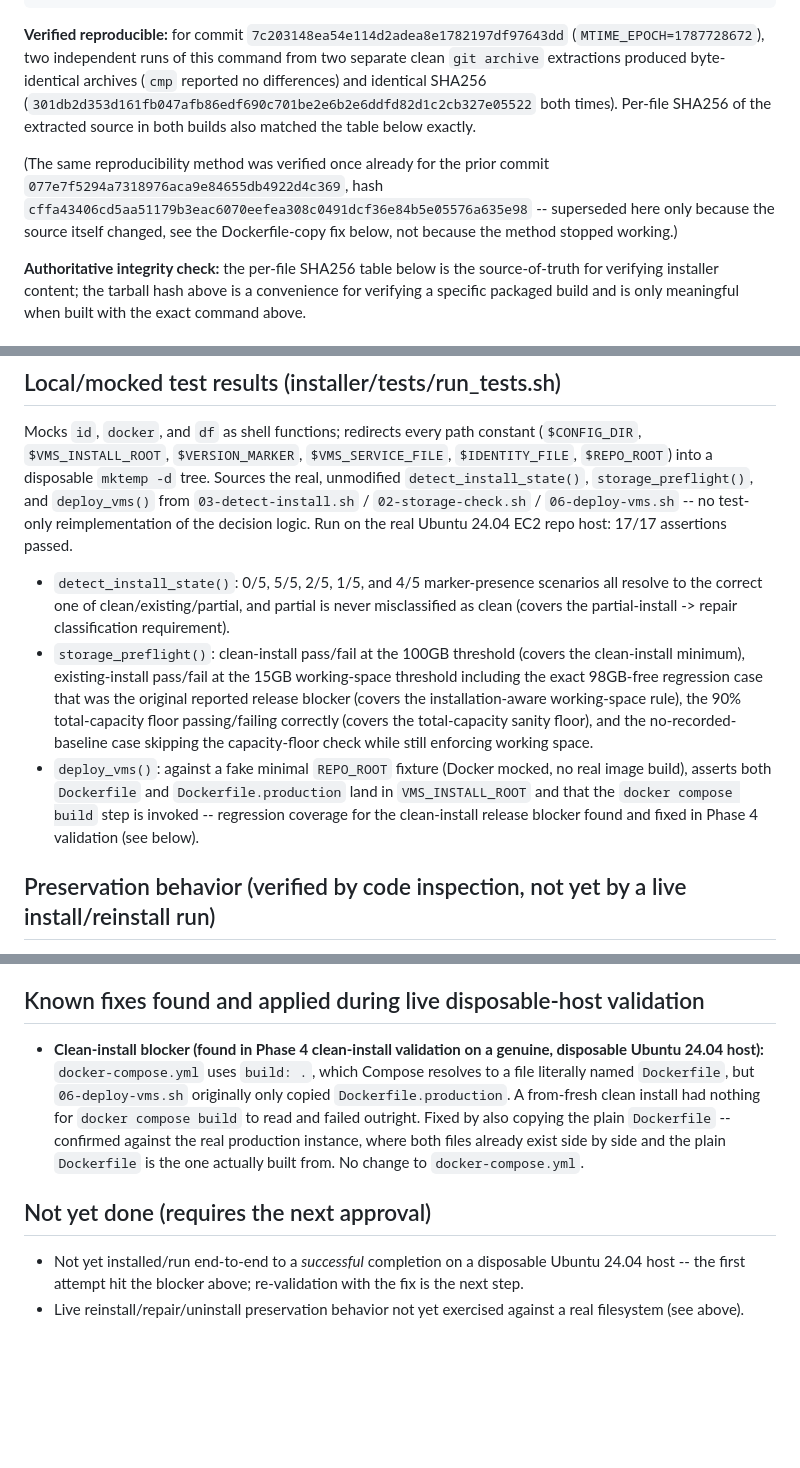
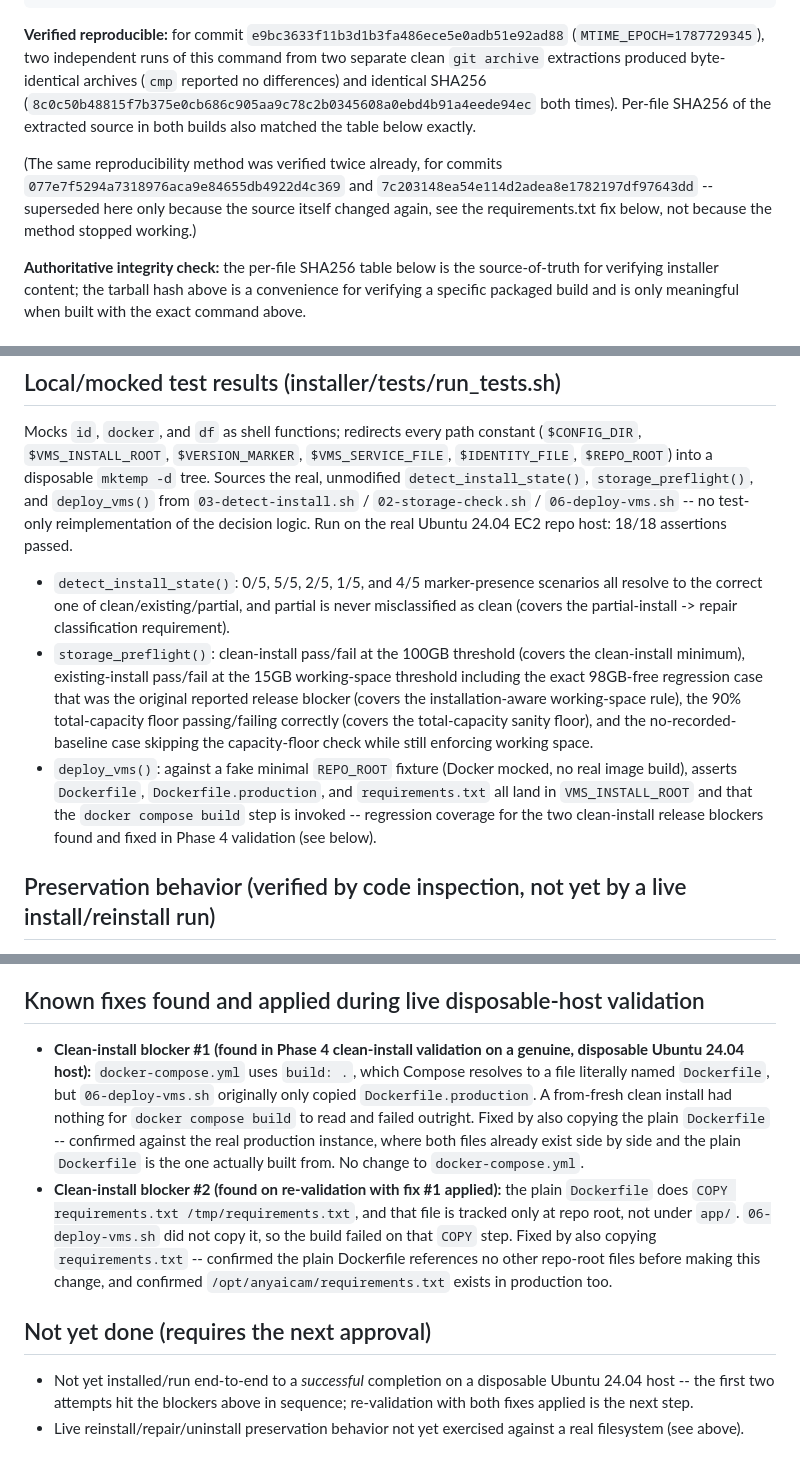
Before and after one commit to alexmata25/AnyAICam, a Markdown page: installer/ARTIFACT_MANIFEST.md, 3 parts joined by grey strips. Rendered like a GitHub page; blank space fills up the shorter version.

Commit message:
installer: update manifest for the requirements.txt fix and canonical hash
Records the new canonical tarball SHA256 for commit
e9bc3633f11b3d1b3fa486ece5e0adb51e92ad88
(8c0c50b48815f7b375e0cb686c905aa9c78c2b0345608a0ebd4b91a4eede94ec),
re-verified reproducible via two independent clean-checkout builds
(byte-identical). Updates the two per-file hashes that changed
(06-deploy-vms.sh, tests/run_tests.sh), the test count (17/17 ->
18/18), and documents the second clean-install blocker found in Phase
4 live re-validation and its fix.

Co-Authored-By: Claude Sonnet 5 <noreply@anthropic.com>

````diff
--- a/installer/ARTIFACT_MANIFEST.md
+++ b/installer/ARTIFACT_MANIFEST.md
@@ -45,19 +45,19 @@ tar --sort=name --owner=0 --group=0 --numeric-owner --mtime="@$MTIME_EPOCH" \
     uninstall.sh README.md tests/run_tests.sh
 ```
 
-**Verified reproducible:** for commit `7c203148ea54e114d2adea8e1782197df97643dd`
-(`MTIME_EPOCH=1787728672`), two independent runs of this command from two
+**Verified reproducible:** for commit `e9bc3633f11b3d1b3fa486ece5e0adb51e92ad88`
+(`MTIME_EPOCH=1787729345`), two independent runs of this command from two
 separate clean `git archive` extractions produced byte-identical
 archives (`cmp` reported no differences) and identical SHA256
-(`301db2d353d161fb047afb86edf690c701be2e6b2e6ddfd82d1c2cb327e05522`
+(`8c0c50b48815f7b375e0cb686c905aa9c78c2b0345608a0ebd4b91a4eede94ec`
 both times). Per-file SHA256 of the extracted source in both builds
 also matched the table below exactly.
 
-(The same reproducibility method was verified once already for the
-prior commit `077e7f5294a7318976aca9e84655db4922d4c369`, hash
-`cffa43406cd5aa51179b3eac6070eefea308c0491dcf36e84b5e05576a635e98` --
-superseded here only because the source itself changed, see the
-Dockerfile-copy fix below, not because the method stopped working.)
+(The same reproducibility method was verified twice already, for
+commits `077e7f5294a7318976aca9e84655db4922d4c369` and
+`7c203148ea54e114d2adea8e1782197df97643dd` -- superseded here only
+because the source itself changed again, see the requirements.txt fix
+below, not because the method stopped working.)
 
 **Authoritative integrity check:** the per-file SHA256 table below is
 the source-of-truth for verifying installer content; the tarball hash
@@ -105,7 +105,7 @@ constant (`$CONFIG_DIR`, `$VMS_INSTALL_ROOT`, `$VERSION_MARKER`,
 `storage_preflight()`, and `deploy_vms()` from `03-detect-install.sh` /
 `02-storage-check.sh` / `06-deploy-vms.sh` -- no test-only
 reimplementation of the decision logic. Run on the real Ubuntu 24.04
-EC2 repo host: 17/17 assertions passed.
+EC2 repo host: 18/18 assertions passed.
 
 - `detect_install_state()`: 0/5, 5/5, 2/5, 1/5, and 4/5 marker-presence
   scenarios all resolve to the correct one of clean/existing/partial,
@@ -120,11 +120,11 @@ EC2 repo host: 17/17 assertions passed.
   and the no-recorded-baseline case skipping the capacity-floor check
   while still enforcing working space.
 - `deploy_vms()`: against a fake minimal `REPO_ROOT` fixture (Docker
-  mocked, no real image build), asserts both `Dockerfile` and
-  `Dockerfile.production` land in `VMS_INSTALL_ROOT` and that the
-  `docker compose build` step is invoked -- regression coverage for
-  the clean-install release blocker found and fixed in Phase 4
-  validation (see below).
+  mocked, no real image build), asserts `Dockerfile`,
+  `Dockerfile.production`, and `requirements.txt` all land in
+  `VMS_INSTALL_ROOT` and that the `docker compose build` step is
+  invoked -- regression coverage for the two clean-install release
+  blockers found and fixed in Phase 4 validation (see below).
 
 ## Preservation behavior (verified by code inspection, not yet by a live install/reinstall run)
 
@@ -146,9 +146,9 @@ EC2 repo host: 17/17 assertions passed.
 
 ## Known fixes found and applied during live disposable-host validation
 
-- **Clean-install blocker (found in Phase 4 clean-install validation on
-  a genuine, disposable Ubuntu 24.04 host):** `docker-compose.yml` uses
-  `build: .`, which Compose resolves to a file literally named
+- **Clean-install blocker #1 (found in Phase 4 clean-install validation
+  on a genuine, disposable Ubuntu 24.04 host):** `docker-compose.yml`
+  uses `build: .`, which Compose resolves to a file literally named
   `Dockerfile`, but `06-deploy-vms.sh` originally only copied
   `Dockerfile.production`. A from-fresh clean install had nothing for
   `docker compose build` to read and failed outright. Fixed by also
@@ -156,11 +156,20 @@ EC2 repo host: 17/17 assertions passed.
   production instance, where both files already exist side by side and
   the plain `Dockerfile` is the one actually built from. No change to
   `docker-compose.yml`.
+- **Clean-install blocker #2 (found on re-validation with fix #1
+  applied):** the plain `Dockerfile` does
+  `COPY requirements.txt /tmp/requirements.txt`, and that file is
+  tracked only at repo root, not under `app/`. `06-deploy-vms.sh` did
+  not copy it, so the build failed on that `COPY` step. Fixed by also
+  copying `requirements.txt` -- confirmed the plain Dockerfile
+  references no other repo-root files before making this change, and
+  confirmed `/opt/anyaicam/requirements.txt` exists in production too.
 
 ## Not yet done (requires the next approval)
 
 - Not yet installed/run end-to-end to a *successful* completion on a
-  disposable Ubuntu 24.04 host -- the first attempt hit the blocker
-  above; re-validation with the fix is the next step.
+  disposable Ubuntu 24.04 host -- the first two attempts hit the
+  blockers above in sequence; re-validation with both fixes applied is
+  the next step.
 - Live reinstall/repair/uninstall preservation behavior not yet
   exercised against a real filesystem (see above).
````
Also changed, not shown: other parts of installer/ARTIFACT_MANIFEST.md (+3 -3 lines).
